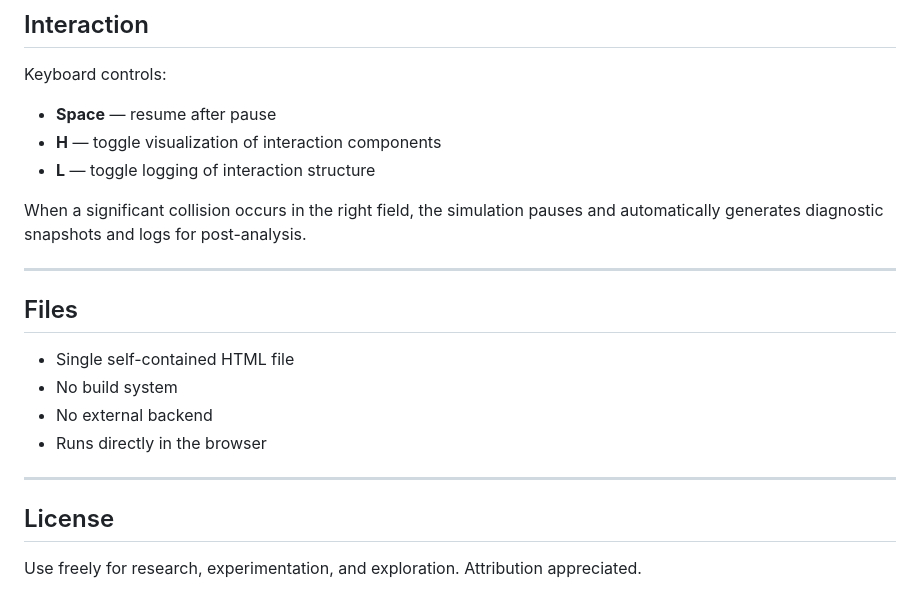
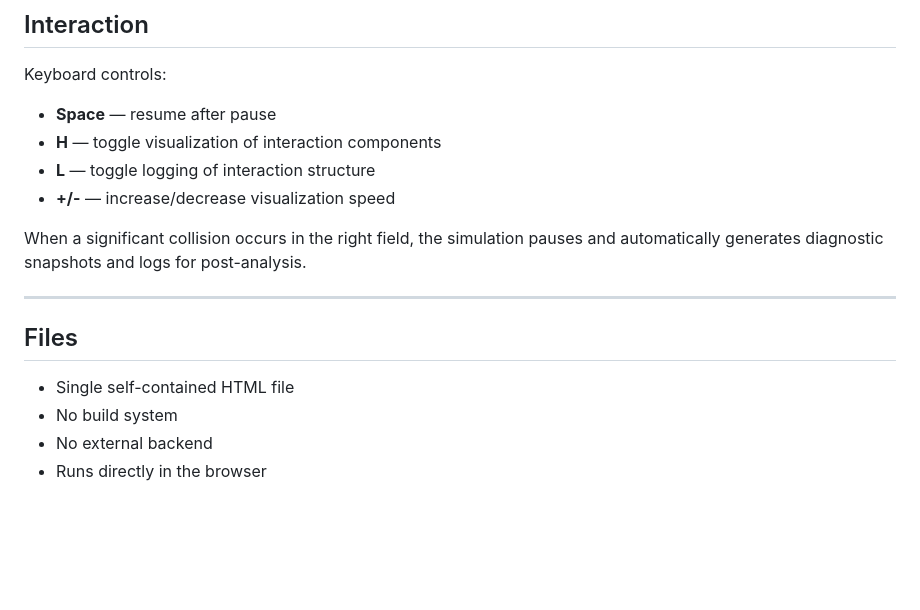
Before and after one commit to viat0re/CollisionFree, a Markdown page: README.md, the part around the change. Rendered like a GitHub page; blank space fills up the shorter version.

```diff
--- a/README.md
+++ b/README.md
@@ -234,6 +234,7 @@ Keyboard controls:
 - **Space** — resume after pause
 - **H** — toggle visualization of interaction components
 - **L** — toggle logging of interaction structure
+- **+/-** — increase/decrease visualization speed
 
 When a significant collision occurs in the right field, the simulation pauses and automatically generates diagnostic snapshots and logs for post-analysis.
 
@@ -245,10 +246,3 @@ When a significant collision occurs in the right field, the simulation pauses an
 - No build system
 - No external backend
 - Runs directly in the browser
-
----
-
-## License
-
-Use freely for research, experimentation, and exploration.
-Attribution appreciated.
```
